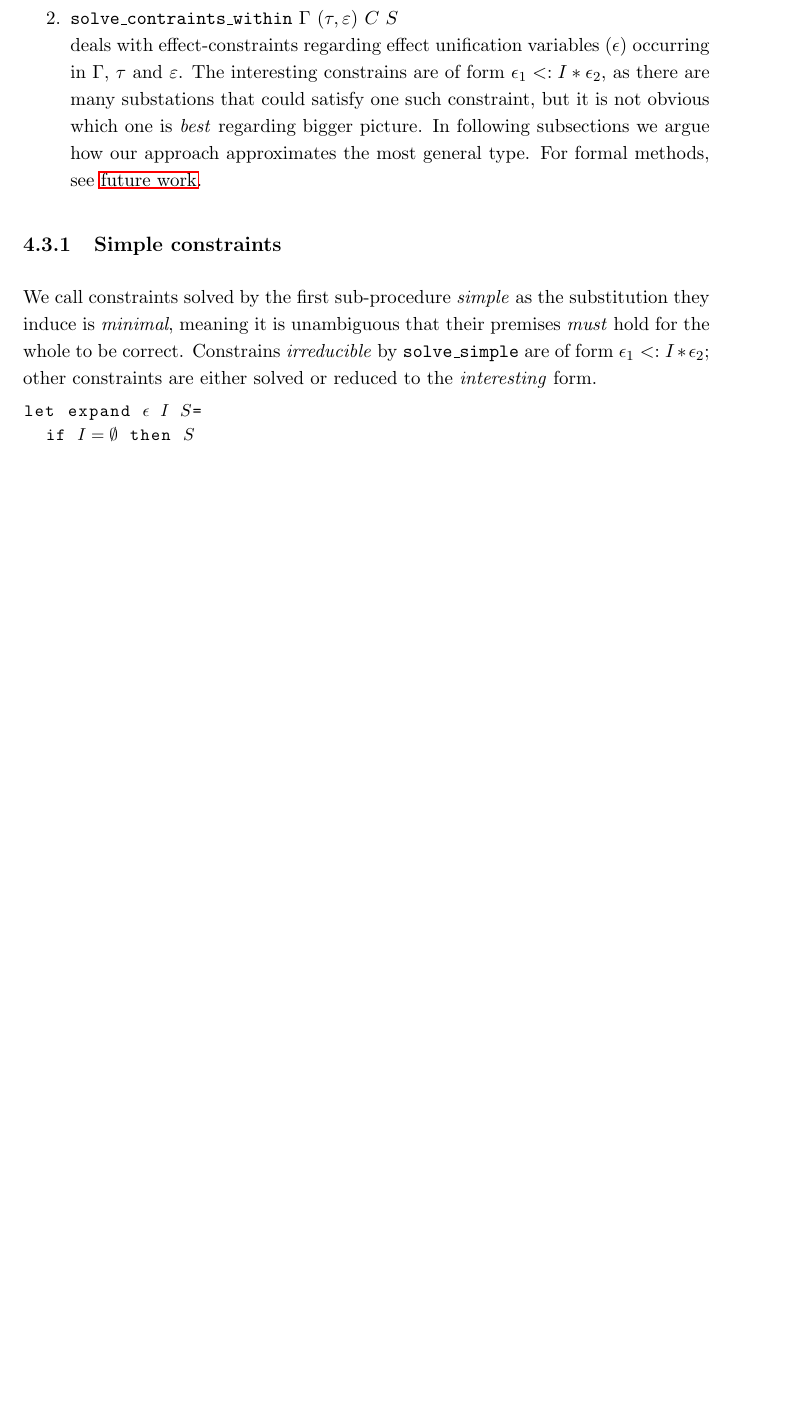
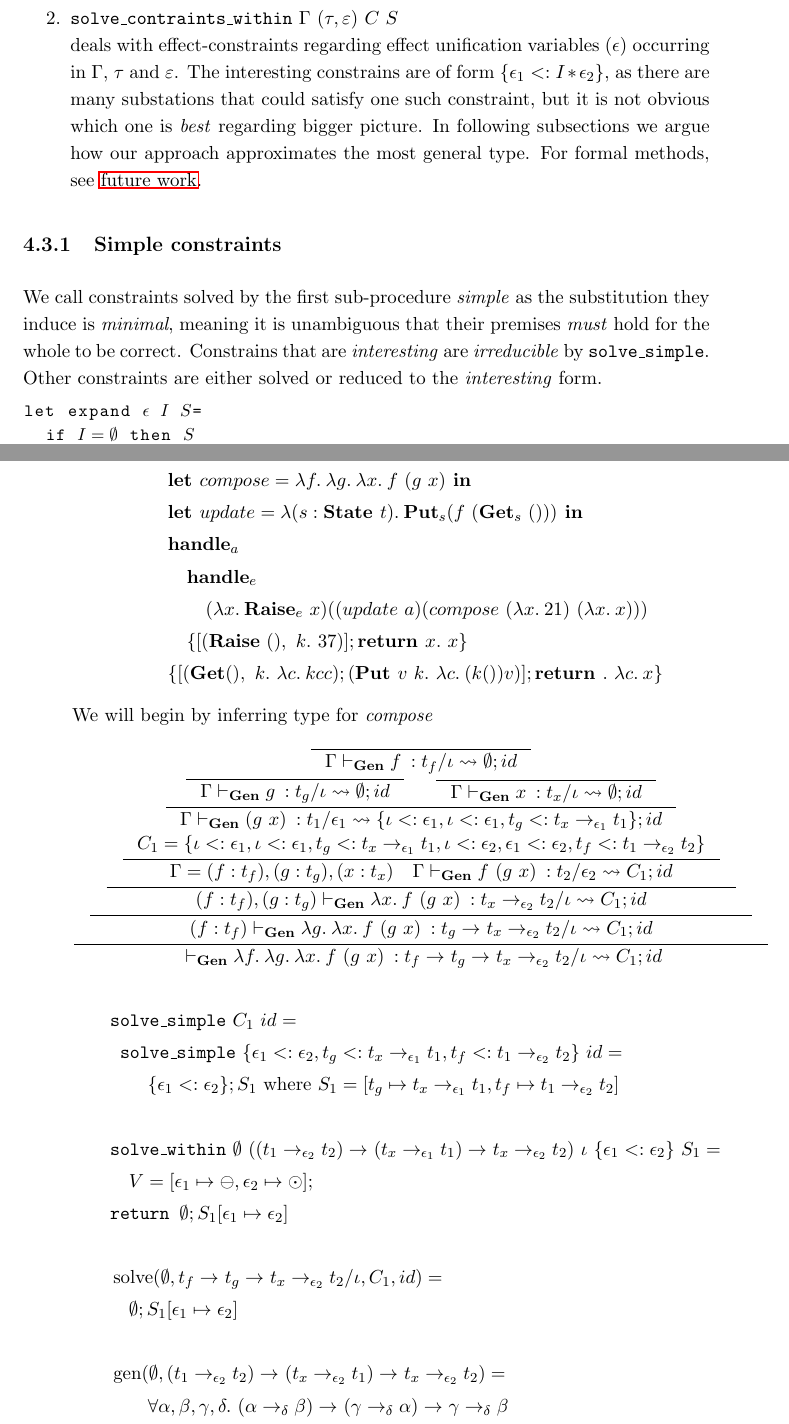
Before and after one commit to dgulczynski/Hydrogen, a LaTeX thesis (thesis/thesis.tex): part of page 18 of 25 before the commit and two parts of pages 18 and 21 of 27 after it, the two joined at a grey line, cut so that both start at the same text, the shorter picture padded with empty space. Compiled offline with pdfLaTeX.

Commit message:
Update example in thesis

```diff
--- a/thesis/thesis.tex
+++ b/thesis/thesis.tex
@@ -731,14 +731,16 @@ The constraint solving algorithm we present is divided in two sub-procedures:
 
     \item \texttt{solve\_contraints\_within} $\Gamma$ $(\tau, \varepsilon)$ $C$ $S$ \\
     deals with effect-constraints regarding effect unification variables ($\epsilon$) occurring in $\Gamma$, $\tau$ and $\varepsilon$.
-    The interesting constrains are of form $\epsilon_1 <: I * \epsilon_2$,
+    The interesting constrains are of form $\{\epsilon_1 <: I * \epsilon_2\}$,
     as there are many substations that could satisfy one such constraint, but it is not obvious which one is \textit{best} regarding bigger picture.
     In following subsections we argue how our approach approximates the most general type.
     For formal methods, see \hyperlink{chapter.6}{future work}.
 \end{enumerate}
 
 \subsection{Simple constraints}
-We call constraints solved by the first sub-procedure \textit{simple} as the substitution they induce is \textit{minimal}, meaning it is unambiguous that their premises \textit{must} hold for the whole to be correct. Constrains \textit{irreducible} by \texttt{solve\_simple} are of form $\epsilon_1 <: I * \epsilon_2$; other constraints are either solved or reduced to the \textit{interesting} form.
+We call constraints solved by the first sub-procedure \textit{simple} as the substitution they induce is \textit{minimal},
+meaning it is unambiguous that their premises \textit{must} hold for the whole to be correct. Constrains that are \textit{interesting} are \textit{irreducible} by \texttt{solve\_simple}.
+Other constraints are either solved or reduced to the \textit{interesting} form.
 
 \begin{lstlisting}
 let expand $\epsilon$ $I$ $S$=
@@ -843,3 +847,72 @@ No what we have a complete picture of how the inference algorithm works, let's t
+\begin{aligned}
+  & \textbf{let } compose = \lam[f]\lam[g]\lam f\ (g\ x) \textbf{ in}
+  \\
+  & \textbf{let } update = \lam[(s:\textbf{State }t)] \textbf{Put}_s (f\ (\textbf{Get}_s\ ()))\textbf{ in}
+  \\
+  & \textbf{handle}_a \\
+  & \quad \textbf{handle}_e \\
+  & \qquad (\lam \textbf{Raise}_e\ x) ((update\ a) (compose\  (\lam 21)\ (\lam x))) \\
+  & \quad \{[(\textbf{Raise}\ (),\  k.\ 37)] ; \textbf{return }x.\ x\} \\
+  & \{[(\textbf{Get} (),\  k.\ \lam[c] k c c) ; (\textbf{Put }v\ k.\ \lam[c] (k ()) v) ] ; \textbf{return }.\ \lam[c] x\}
+\end{aligned}
+\end{gather*}
+We will begin by inferring type for \textit{compose}
+$$
+\inference{
+ \inference{
+  \inference{
+     \inference{
+          \inference{}{\gens[\Gamma]{f}{t_f}{\iota}{\emptyset}{id}}
+       \\
+     \inference
+      {
+         \inference{}{\gens[\Gamma]{g}{t_g}{\iota}{\emptyset}{id}}
+         &
+         \inference{}{\gens[\Gamma]{x}{t_x}{\iota}{\emptyset}{id}}
+      }{
+         \gens[\Gamma]{(g\ x)}{t_1}{\epsilon_1}{\{\iota <: \epsilon_1, \iota <: \epsilon_1, t_g <: \arrow{t_x}{\epsilon_1}{t_1}\}}{id}
+      } \\
+      C_1 = \{
+            \iota <: \epsilon_1, \iota <: \epsilon_1, t_g <: \arrow{t_x}{\epsilon_1}{t_1},
+            \iota <: \epsilon_2, \epsilon_1 <: \epsilon_2, t_f <: \arrow{t_1}{\epsilon_2}{t_2}
+        \}
+     }{
+     \Gamma = (f:t_f),(g:t_g),(x:t_x)
+     \quad
+     \gens[\Gamma]{f\ (g\ x)}{t_2}{\epsilon_2}{C_1}{id}
+    }
+   }{
+    \gens[(f:t_f),(g:t_g)]{\lam f\ (g\ x)}{\arrow{t_x}{\epsilon_2}{t_2}}{\iota}{C_1}{id}
+   }
+  }{
+  \gens[(f:t_f)]{\lam[g]\lam f\ (g\ x)}{\arrow{t_g}{}{\arrow{t_x}{\epsilon_2}{t_2}}}{\iota}{C_1}{id}
+  }
+}{
+\gens[]{\lam[f]\lam[g]\lam f\ (g\ x)}{\arrow{t_f}{}{\arrow{t_g}{}{\arrow{t_x}{\epsilon_2}{t_2}}}}{\iota}{C_1}{id}
+}
+$$
+\begin{align*}
+  & \texttt{solve\_simple}\  C_1\ id = \\
+  & \texttt{  solve\_simple}\ \{
+            \epsilon_1 <: \epsilon_2,
+           t_g <: \arrow{t_x}{\epsilon_1}{t_1},
+           t_f <: \arrow{t_1}{\epsilon_2}{t_2}
+        \}\ id = \\
+  & \qquad \{\epsilon_1 <: \epsilon_2\} ; S_1 \text{ where }  S_1 = [t_g \mapsto \arrow{t_x}{\epsilon_1}{t_1}, t_f \mapsto \arrow{t_1}{\epsilon_2}{t_2}]
+\\ \\
+  & \texttt{solve\_within}\ \emptyset\
+    (\arrow{(\arrow{t_1}{\epsilon_2}{t_2})}{}{\arrow{(\arrow{t_x}{\epsilon_1}{t_1})}{}{\arrow{t_x}{\epsilon_2}{t_2}}})
+    \ \iota \ \{\epsilon_1 <: \epsilon_2\} \ S_1 = \\
+  & \quad V = [\epsilon_1 \mapsto \ominus, \epsilon_2 \mapsto \odot] ;\\
+  & \texttt{return } \emptyset ; S_1[\epsilon_1 \mapsto \epsilon_2]
+\\ \\
+& \operatorname{solve}(\emptyset, {\arrow{t_f}{}{\arrow{t_g}{}{\arrow{t_x}{\epsilon_2}{t_2}}}}/{\iota}, C_1, id) =
+\\ & \quad \emptyset ; S_1[\epsilon_1 \mapsto \epsilon_2]
+\\ \\
+& \operatorname{gen}(\emptyset, \arrow{(\arrow{t_1}{\epsilon_2}{t_2})}{}{\arrow{(\arrow{t_x}{\epsilon_2}{t_1})}{}{\arrow{t_x}{\epsilon_2}{t_2}}}) = \\
+& \qquad \forall \alpha, \beta, \gamma, \delta .\
+\arrow{(\arrow{\alpha}{\delta}{\beta})}{}{\arrow{(\arrow{\gamma}{\delta}{\alpha})}{}{\arrow{\gamma}{\delta}{\beta}}}
+\end{align*}
 
 %%%%%%%%%%%%%%%%%%%%%%%%%%%%%%%%%%%%%%%%%%%%%%%%%%%%%%%%%%%%%%%%%%%%%%%%%%%%%%%%
 \chapter{Implementation}
```
Also changed, not shown: thesis/thesis.pdf, thesis/thesis.tex (8 more changed lines).
